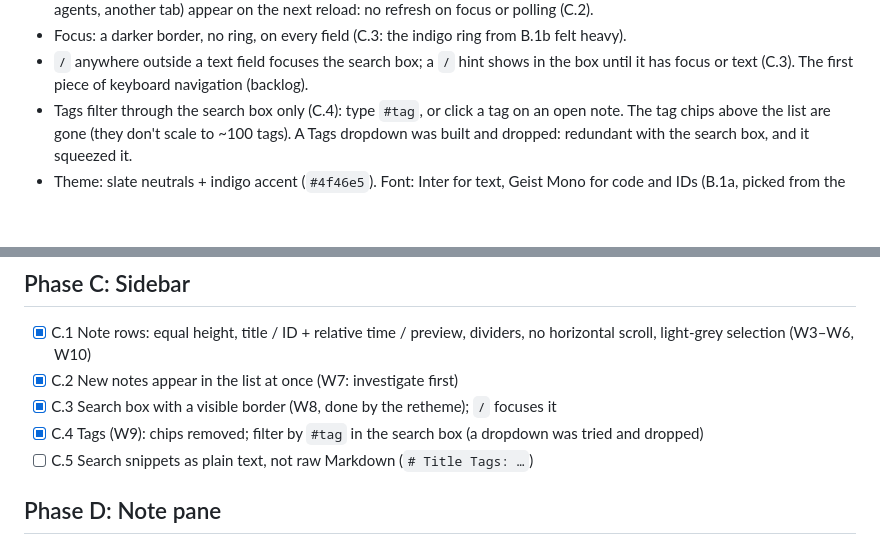
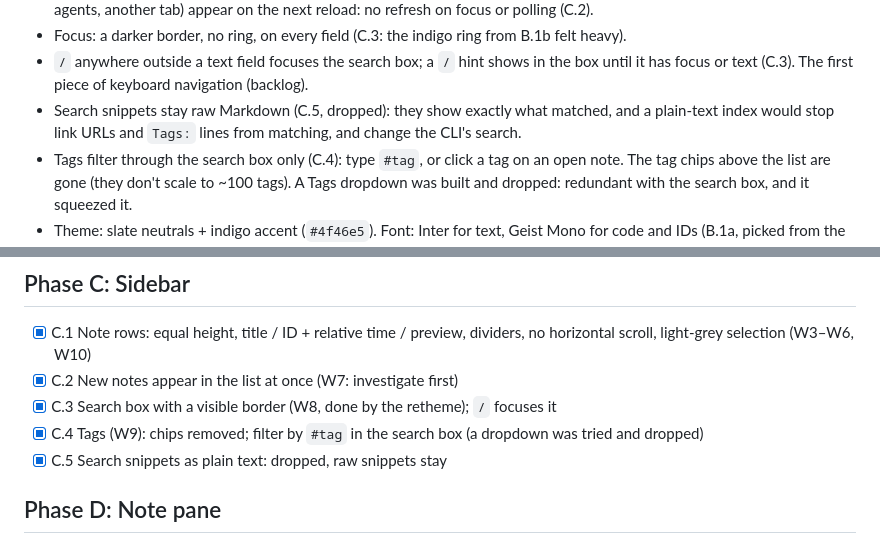
Before and after one commit to lucasmaystre/aeris, a Markdown page: docs/2026-10-10-web-ui-tasks.md, 2 parts joined by grey strips. Rendered like a GitHub page; blank space fills up the shorter version.

Commit message:
Keep raw search snippets (task C.5, dropped).
Co-Authored-By: Claude Opus 5.5 <noreply@anthropic.com>

```diff
--- a/docs/2026-10-10-web-ui-tasks.md
+++ b/docs/2026-10-10-web-ui-tasks.md
@@ -18,6 +18,8 @@ Decisions:
 - Focus: a darker border, no ring, on every field (C.3: the indigo ring from B.1b felt heavy).
 - `/` anywhere outside a text field focuses the search box; a `/` hint shows in the box until it
   has focus or text (C.3). The first piece of keyboard navigation (backlog).
+- Search snippets stay raw Markdown (C.5, dropped): they show exactly what matched, and a plain-text
+  index would stop link URLs and `Tags:` lines from matching, and change the CLI's search.
 - Tags filter through the search box only (C.4): type `#tag`, or click a tag on an open note. The
   tag chips above the list are gone (they don't scale to ~100 tags). A Tags dropdown was built and
   dropped: redundant with the search box, and it squeezed it.
@@ -114,7 +116,7 @@ From C.4 (2026-10-10):
 - [x] C.3 Search box with a visible border (W8, done by the retheme); `/` focuses it
 - [x] C.4 Tags (W9): chips removed; filter by `#tag` in the search box (a dropdown was tried and
   dropped)
-- [ ] C.5 Search snippets as plain text, not raw Markdown (`# Title Tags: …`)
+- [x] C.5 Search snippets as plain text: dropped, raw snippets stay
 
 ## Phase D: Note pane
 
```
